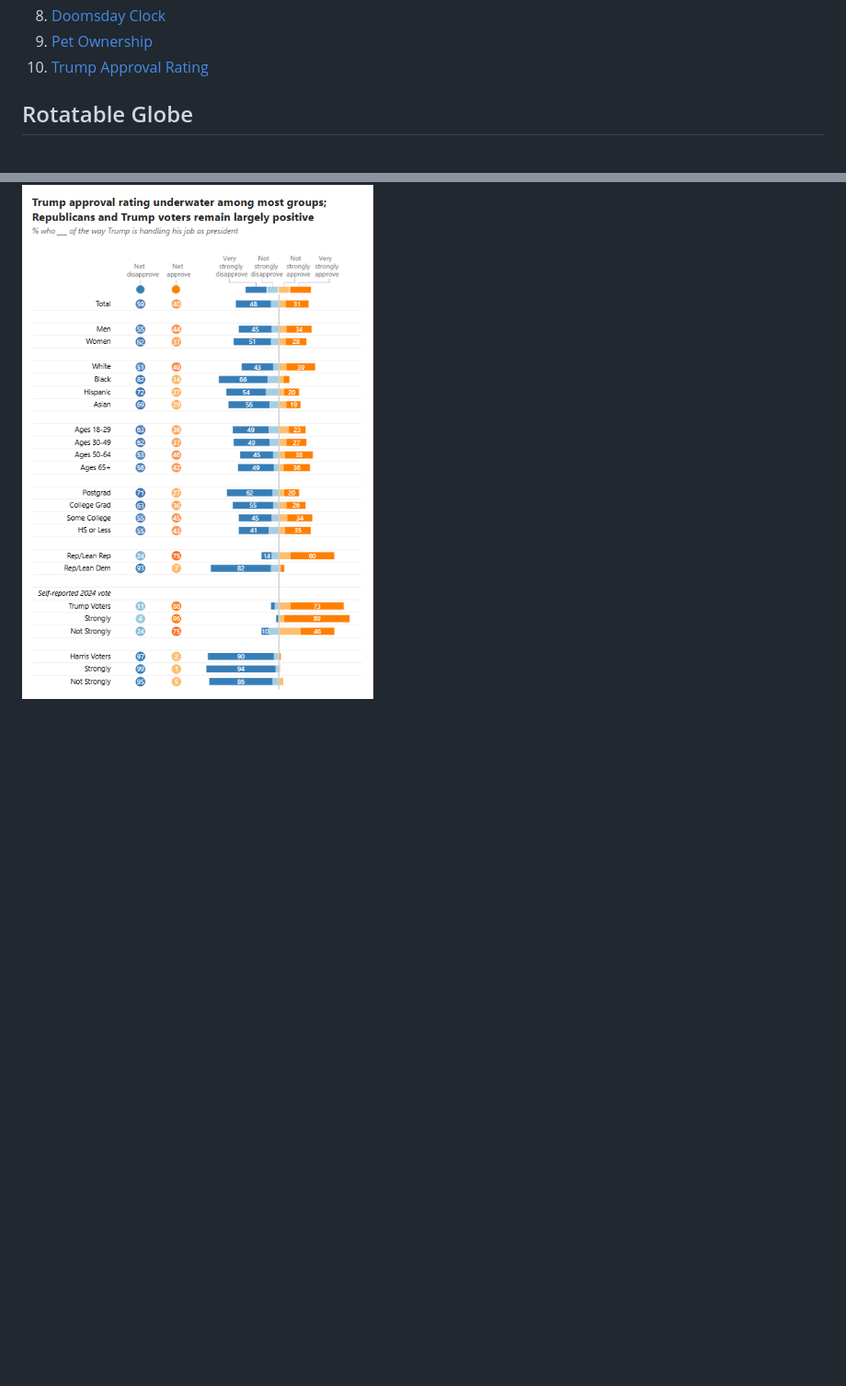
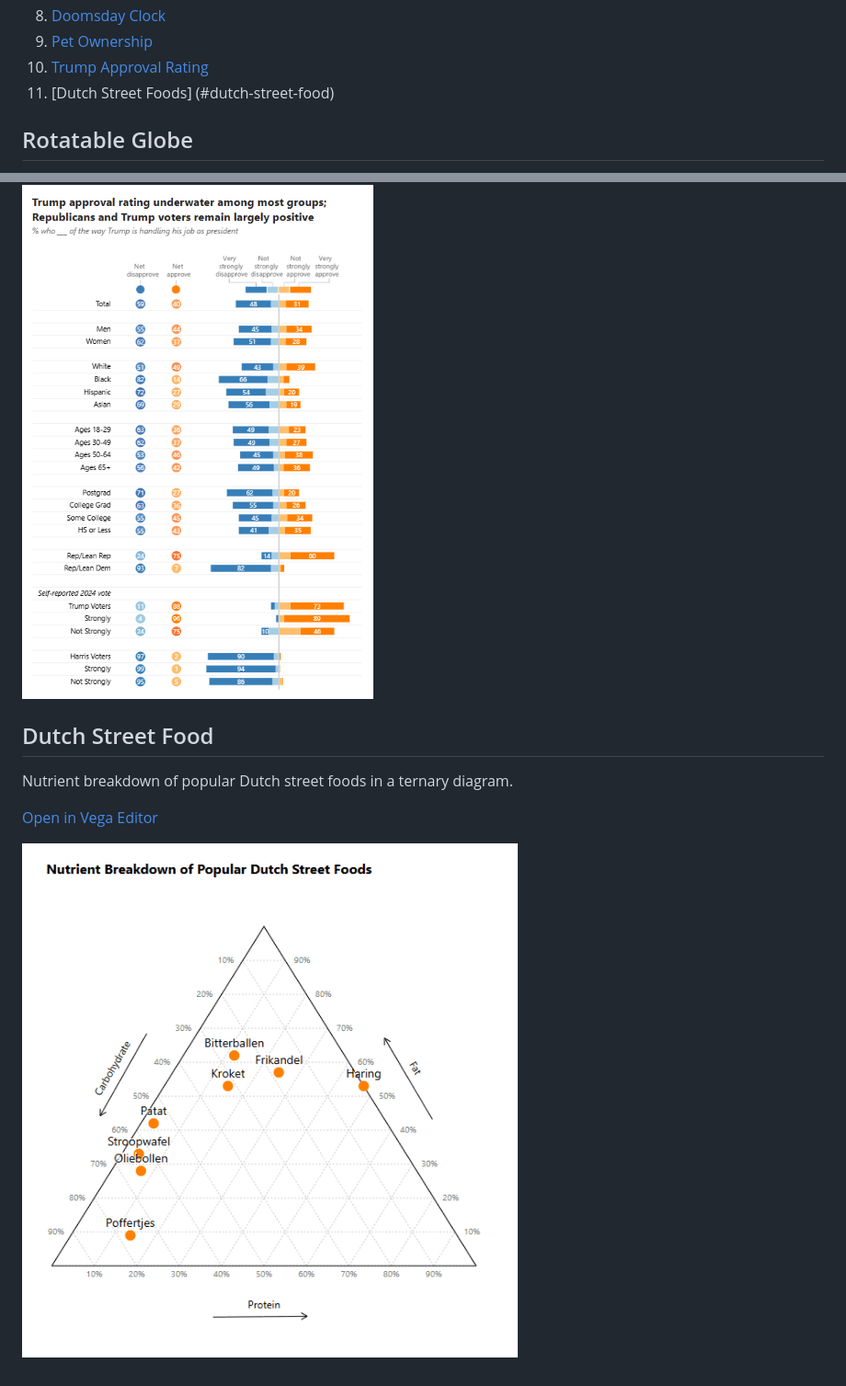
Before and after one commit to Flynnxx1/Deneb-Vega-Showcase, a Markdown page: README.md, 2 parts joined by grey strips. Shown: that part at 92% size. Rendered like a GitHub page; pictures changed too: Dutch Street Foods/Dutch Street Foods.gif (added); blank space fills up the shorter version.

Commit message:
Dutch street foods

```diff
--- a/README.md
+++ b/README.md
@@ -13,6 +13,7 @@ Documenting my journey into learning [Vega](https://vega.github.io/vega/) and us
 8. [Doomsday Clock](#doomsday-clock)
 9. [Pet Ownership](#pet-ownership)
 10. [Trump Approval Rating](#trump-approval-rating)
+11. [Dutch Street Foods] (#dutch-street-food)
 
 
 ## Rotatable Globe
@@ -102,3 +103,11 @@ This visualization is part of the [Makeover Monday challenge](https://makeovermo
 [Open in Vega Editor](https://seealso.link/flynnxx1/TrumpApprovalRating)
 
 ![Trump Approval Rating](Trump%20Approval%20Rating/Trump%20Approval%20Rating.png)
+
+## Dutch Street Food
+
+Nutrient breakdown of popular Dutch street foods in a ternary diagram.
+
+[Open in Vega Editor](https://seealso.link/flynnxx1/DutchStreetFoods)
+
+![Dutch Street Foods](Dutch%20Street%20Foods/Dutch%20Street%20Foods.gif)
```
Also changed, not shown: 1 other file.
